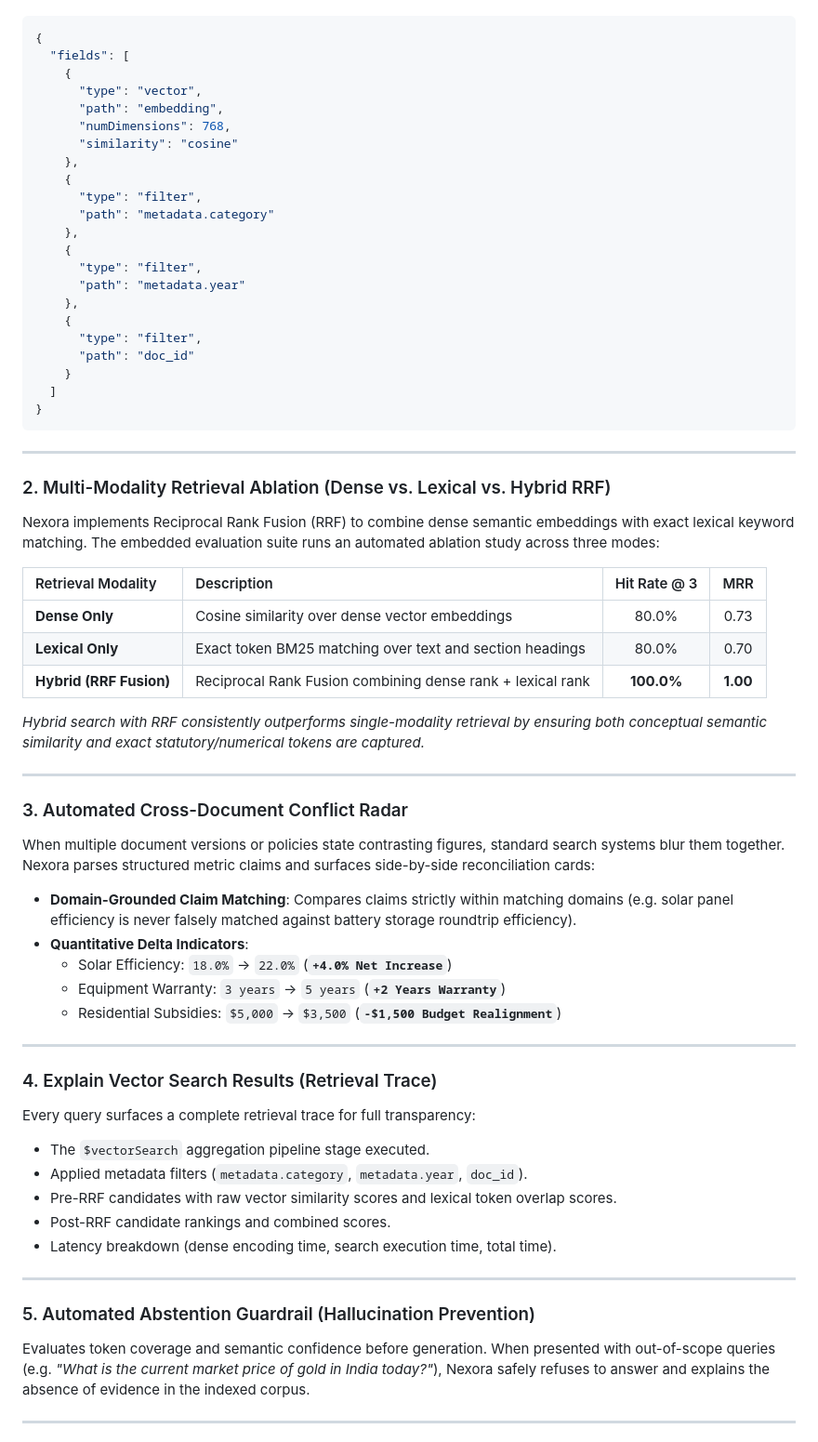
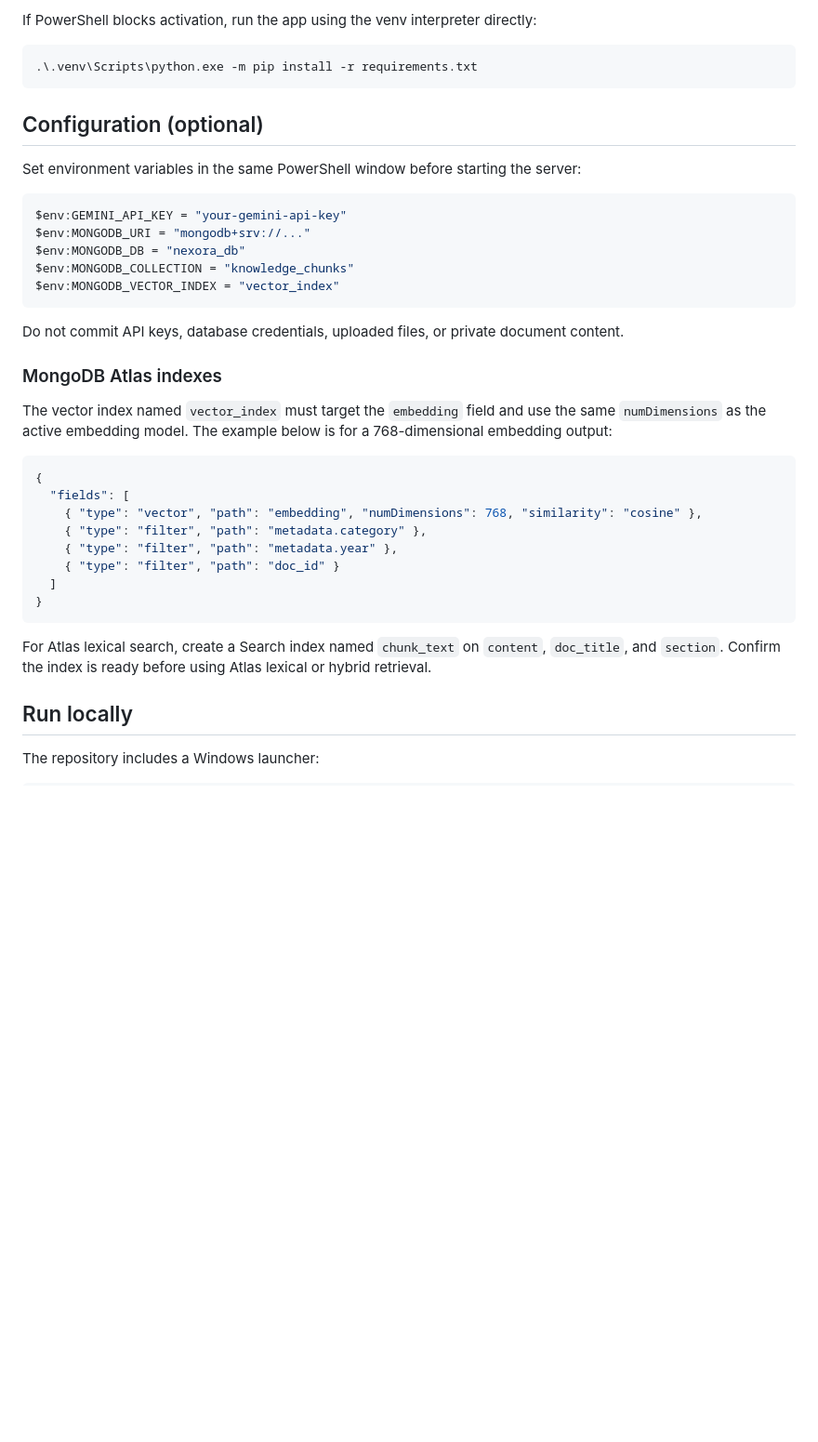
Before and after one commit to kunjptl05/nexora, a Markdown page: README.md, the part around one of its changes. Shown at 93% size. Rendered like a GitHub page; blank space fills up the shorter version.

````diff
--- a/README.md
+++ b/README.md
@@ -16,66 +61,41 @@ Create a Vector Search index named `vector_index` on the `knowledge_chunks` coll
+If PowerShell blocks activation, run the app using the venv interpreter directly:
+
+```powershell
+.\.venv\Scripts\python.exe -m pip install -r requirements.txt
+```
+
+## Configuration (optional)
+
+Set environment variables in the same PowerShell window before starting the server:
+
+```powershell
+$env:GEMINI_API_KEY = "your-gemini-api-key"
+$env:MONGODB_URI = "mongodb+srv://..."
+$env:MONGODB_DB = "nexora_db"
+$env:MONGODB_COLLECTION = "knowledge_chunks"
+$env:MONGODB_VECTOR_INDEX = "vector_index"
+```
+
+Do not commit API keys, database credentials, uploaded files, or private document content.
+
+### MongoDB Atlas indexes
+
+The vector index named `vector_index` must target the `embedding` field and use the same `numDimensions` as the active embedding model. The example below is for a 768-dimensional embedding output:
 
 ```json
 {
   "fields": [
-    {
-      "type": "vector",
-      "path": "embedding",
-      "numDimensions": 768,
-      "similarity": "cosine"
-    },
-    {
-      "type": "filter",
-      "path": "metadata.category"
-    },
-    {
-      "type": "filter",
-      "path": "metadata.year"
-    },
-    {
-      "type": "filter",
-      "path": "doc_id"
-    }
+    { "type": "vector", "path": "embedding", "numDimensions": 768, "similarity": "cosine" },
+    { "type": "filter", "path": "metadata.category" },
+    { "type": "filter", "path": "metadata.year" },
+    { "type": "filter", "path": "doc_id" }
   ]
 }
 ```
 
----
+For Atlas lexical search, create a Search index named `chunk_text` on `content`, `doc_title`, and `section`. Confirm the index is ready before using Atlas lexical or hybrid retrieval.
 
-### 2. Multi-Modality Retrieval Ablation (Dense vs. Lexical vs. Hybrid RRF)
-Nexora implements Reciprocal Rank Fusion (RRF) to combine dense semantic embeddings with exact lexical keyword matching. The embedded evaluation suite runs an automated ablation study across three modes:
+## Run locally
 
-| Retrieval Modality | Description | Hit Rate @ 3 | MRR |
-| :--- | :--- | :---: | :---: |
-| **Dense Only** | Cosine similarity over dense vector embeddings | 80.0% | 0.73 |
-| **Lexical Only** | Exact token BM25 matching over text and section headings | 80.0% | 0.70 |
-| **Hybrid (RRF Fusion)** | Reciprocal Rank Fusion combining dense rank + lexical rank | **100.0%** | **1.00** |
+The repository includes a Windows launcher:
 
-*Hybrid search with RRF consistently outperforms single-modality retrieval by ensuring both conceptual semantic similarity and exact statutory/numerical tokens are captured.*
-
----
-
-### 3. Automated Cross-Document Conflict Radar
-When multiple document versions or policies state contrasting figures, standard search systems blur them together. Nexora parses structured metric claims and surfaces side-by-side reconciliation cards:
-- **Domain-Grounded Claim Matching**: Compares claims strictly within matching domains (e.g. solar panel efficiency is never falsely matched against battery storage roundtrip efficiency).
-- **Quantitative Delta Indicators**:
-  - Solar Efficiency: `18.0%` → `22.0%` (**`+4.0% Net Increase`**)
-  - Equipment Warranty: `3 years` → `5 years` (**`+2 Years Warranty`**)
-  - Residential Subsidies: `$5,000` → `$3,500` (**`-$1,500 Budget Realignment`**)
-
----
-
-### 4. Explain Vector Search Results (Retrieval Trace)
-Every query surfaces a complete retrieval trace for full transparency:
-- The `$vectorSearch` aggregation pipeline stage executed.
-- Applied metadata filters (`metadata.category`, `metadata.year`, `doc_id`).
-- Pre-RRF candidates with raw vector similarity scores and lexical token overlap scores.
-- Post-RRF candidate rankings and combined scores.
-- Latency breakdown (dense encoding time, search execution time, total time).
-
----
-
-### 5. Automated Abstention Guardrail (Hallucination Prevention)
-Evaluates token coverage and semantic confidence before generation. When presented with out-of-scope queries (e.g. *"What is the current market price of gold in India today?"*), Nexora safely refuses to answer and explains the absence of evidence in the indexed corpus.
-
----
-
````
Also changed, not shown: other parts of README.md (+118 -48 lines).
